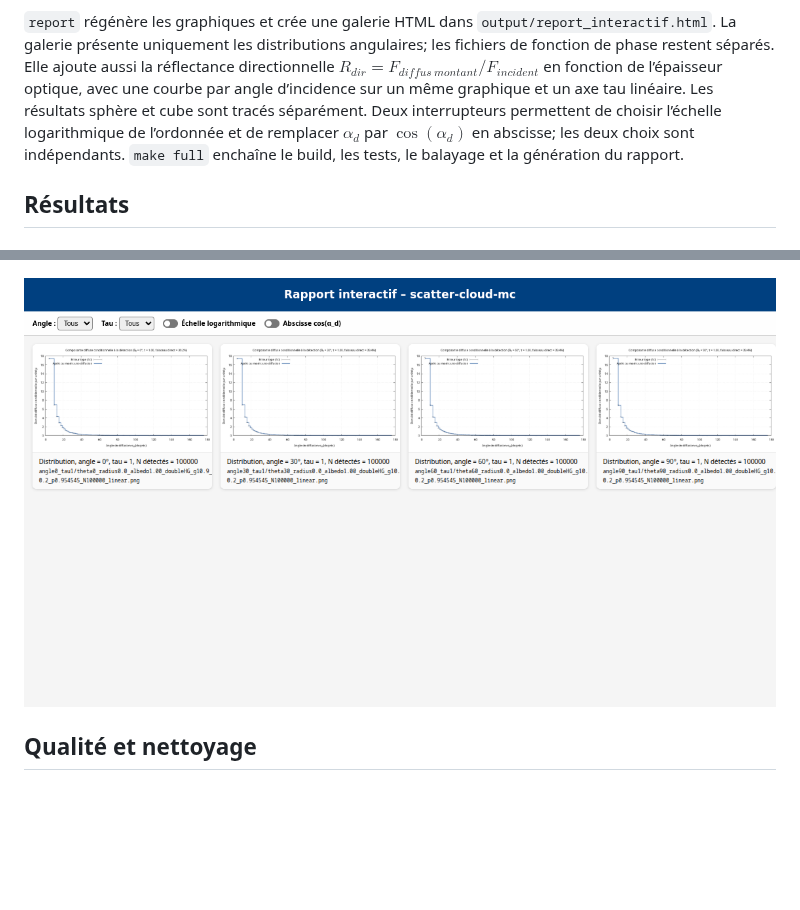
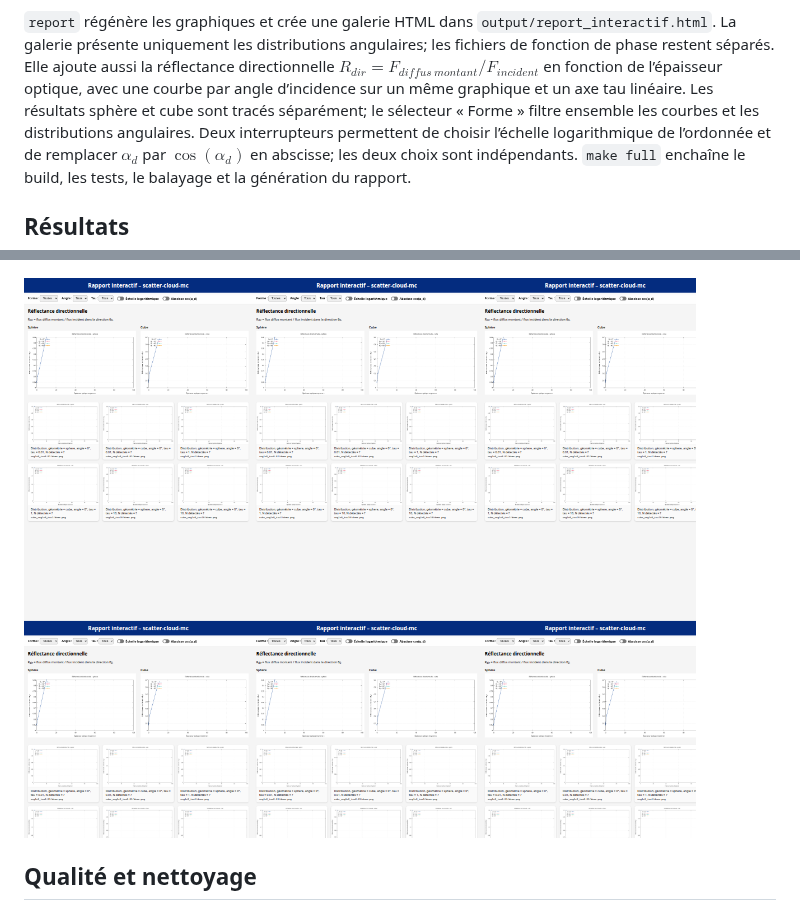
Before and after one commit to domiq44/scatter-cloud-mc, a Markdown page: README.md, 2 parts joined by grey strips. Rendered like a GitHub page; pictures changed too: docs/rapport_interactif.png; blank space fills up the shorter version.

```diff
--- a/README.md
+++ b/README.md
@@ -213,7 +213,8 @@ distributions angulaires; les fichiers de fonction de phase restent séparés.
 Elle ajoute aussi la réflectance directionnelle
 $R_{dir}=F_{diffus\ montant}/F_{incident}$ en fonction de l’épaisseur optique,
 avec une courbe par angle d’incidence sur un même graphique et un axe tau
-linéaire. Les résultats sphère et cube sont tracés séparément.
+linéaire. Les résultats sphère et cube sont tracés séparément; le sélecteur
+« Forme » filtre ensemble les courbes et les distributions angulaires.
 Deux interrupteurs permettent de choisir l’échelle logarithmique de l’ordonnée
 et de remplacer $\alpha_d$ par $\cos(\alpha_d)$ en abscisse; les deux choix sont
 indépendants.
```
Also changed, not shown: 6 other files.
